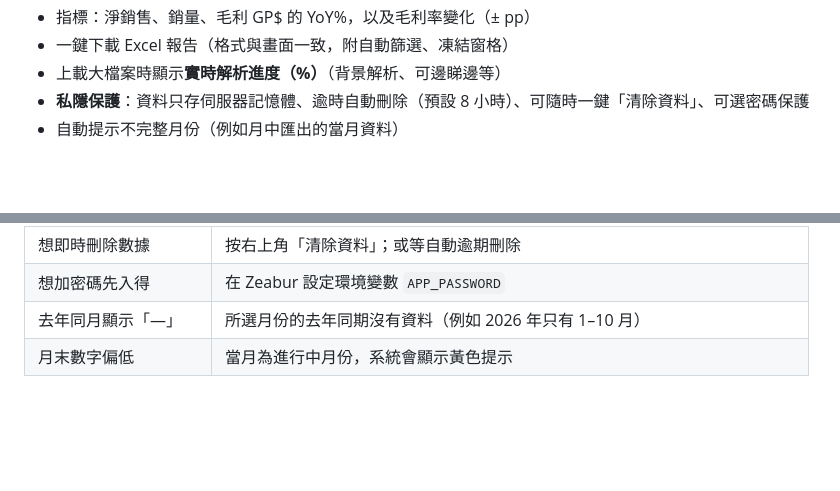
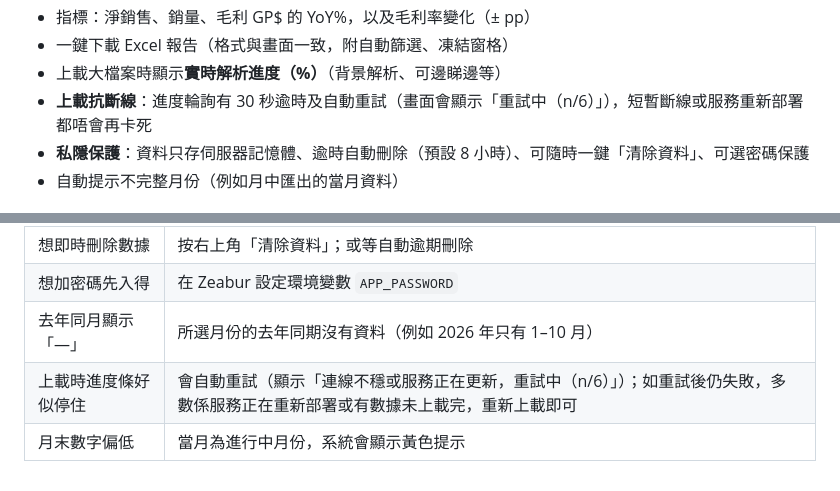
Before and after one commit to rickyyue315/shop-yoy-app, a Markdown page: README.md, 2 parts joined by grey strips. Drawn GitHub-style; blank space fills up the shorter version.

Commit message:
README：補充上載自動重試及疑難排解

```diff
--- a/README.md
+++ b/README.md
@@ -18,6 +18,7 @@
 - 指標：淨銷售、銷量、毛利 GP$ 的 YoY%，以及毛利率變化（± pp）
 - 一鍵下載 Excel 報告（格式與畫面一致，附自動篩選、凍結窗格）
 - 上載大檔案時顯示**實時解析進度（%）**（背景解析、可邊睇邊等）
+- **上載抗斷線**：進度輪詢有 30 秒逾時及自動重試（畫面會顯示「重試中（n/6）」），短暫斷線或服務重新部署都唔會再卡死
 - **私隱保護**：資料只存伺服器記憶體、逾時自動刪除（預設 8 小時）、可隨時一鍵「清除資料」、可選密碼保護
 - 自動提示不完整月份（例如月中匯出的當月資料）
 
@@ -116,4 +117,5 @@ git push -u origin main
 | 想即時刪除數據 | 按右上角「清除資料」；或等自動逾期刪除 |
 | 想加密碼先入得 | 在 Zeabur 設定環境變數 `APP_PASSWORD` |
 | 去年同月顯示「—」 | 所選月份的去年同期沒有資料（例如 2026 年只有 1–10 月） |
+| 上載時進度條好似停住 | 會自動重試（顯示「連線不穩或服務正在更新，重試中（n/6）」）；如重試後仍失敗，多數係服務正在重新部署或有數據未上載完，重新上載即可 |
 | 月末數字偏低 | 當月為進行中月份，系統會顯示黃色提示 |
```
